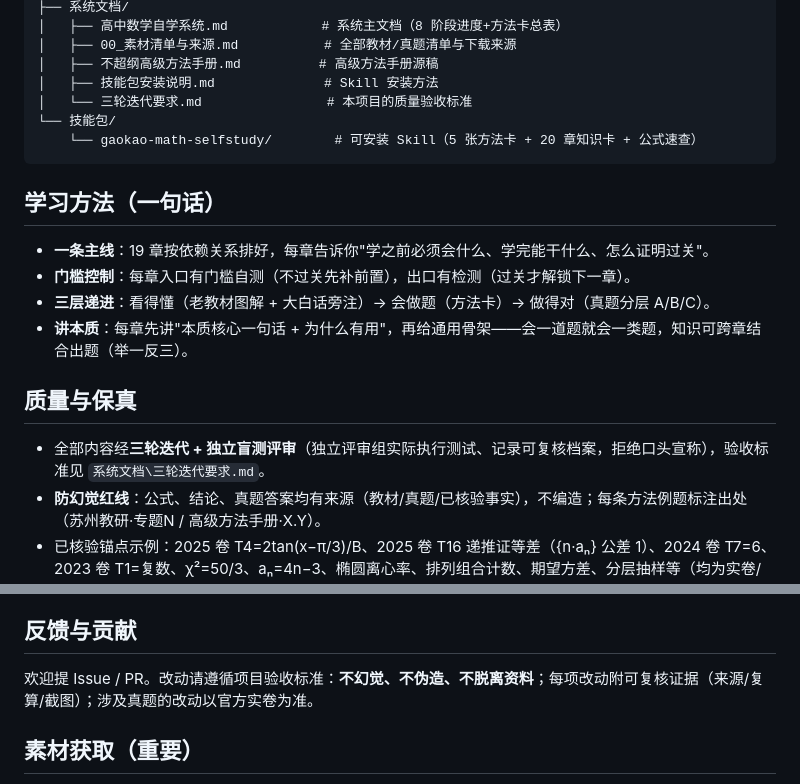
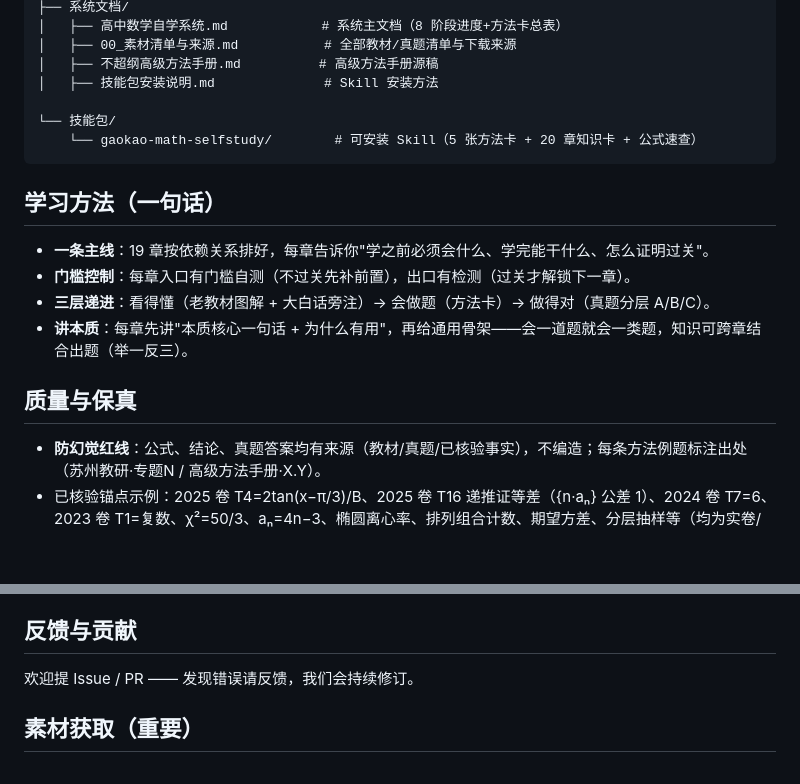
Before and after one commit to wanyuanya/gaokao-math-selfstudy, a Markdown page: README.zh-CN.md, 2 parts joined by grey strips. GitHub-like rendering; blank space fills up the shorter version.

````diff
--- a/README.zh-CN.md
+++ b/README.zh-CN.md
@@ -56,7 +56,7 @@
 │   ├── 00_素材清单与来源.md           # 全部教材/真题清单与下载来源
 │   ├── 不超纲高级方法手册.md          # 高级方法手册源稿
 │   ├── 技能包安装说明.md              # Skill 安装方法
-│   └── 三轮迭代要求.md                # 本项目的质量验收标准
+
 └── 技能包/
     └── gaokao-math-selfstudy/        # 可安装 Skill（5 张方法卡 + 20 章知识卡 + 公式速查）
 ```
@@ -70,7 +70,6 @@
 
 ## 质量与保真
 
-- 全部内容经**三轮迭代 + 独立盲测评审**（独立评审组实际执行测试、记录可复核档案，拒绝口头宣称），验收标准见 `系统文档\三轮迭代要求.md`。
 - **防幻觉红线**：公式、结论、真题答案均有来源（教材/真题/已核验事实），不编造；每条方法例题标注出处（苏州教研·专题N / 高级方法手册·X.Y）。
 - 已核验锚点示例：2025 卷 T4=2tan(x−π/3)/B、2025 卷 T16 递推证等差（{n·aₙ} 公差 1）、2024 卷 T7=6、2023 卷 T1=复数、χ²=50/3、aₙ=4n−3、椭圆离心率、排列组合计数、期望方差、分层抽样等（均为实卷/复算核对）。
 - **未完全验证项（如实披露）**：2021/2022 卷部分题号逐字比对、各章自编习题数值未逐题复算（抽查过）、深色模式移动端对比度未逐项验收——欢迎指出，一起修正。
@@ -82,7 +81,7 @@
 
 ## 反馈与贡献
 
-欢迎提 Issue / PR。改动请遵循项目验收标准：**不幻觉、不伪造、不脱离资料**；每项改动附可复核证据（来源/复算/截图）；涉及真题的改动以官方实卷为准。
+欢迎提 Issue / PR —— 发现错误请反馈，我们会持续修订。
 
 
 ## 素材获取（重要）
````
Also changed, not shown: README.md (+2 -3 lines).
